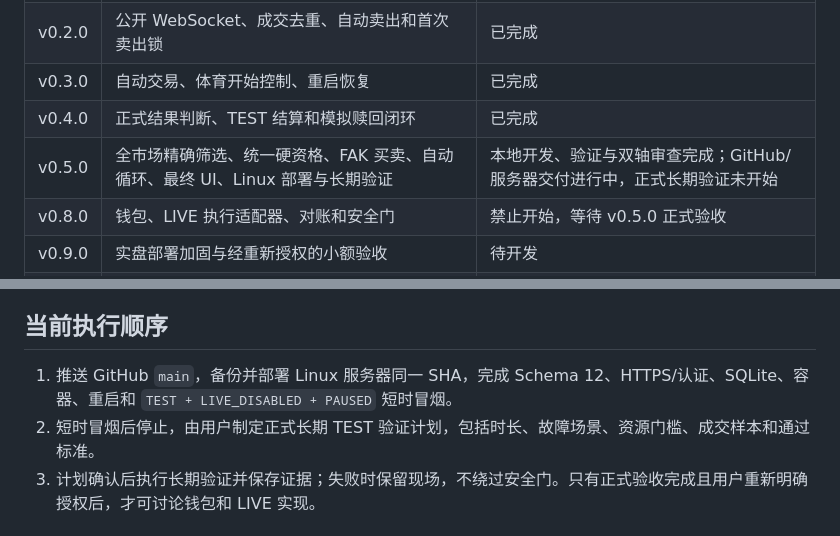
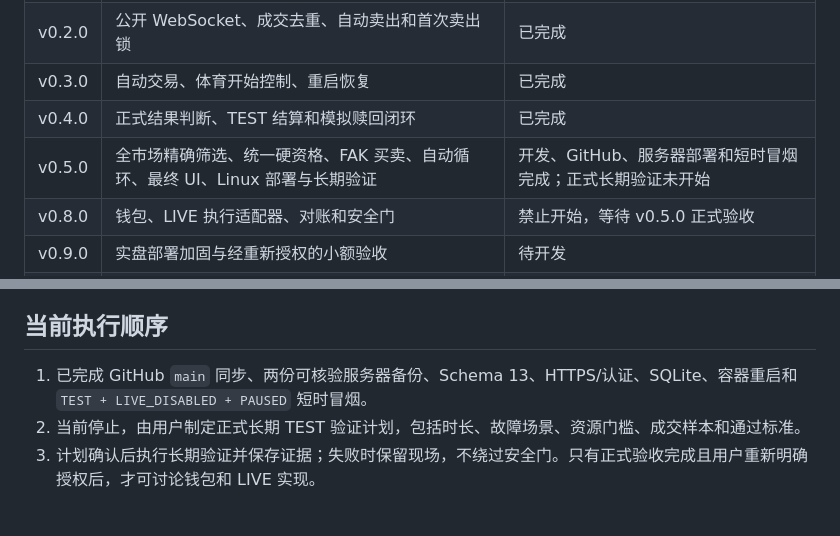
Before and after one commit to yvettemiranda/PM-SMALL, a Markdown page: docs/PLAN.md, 2 parts joined by grey strips. Rendered like a GitHub page.

Commit message:
docs: mark server smoke delivery complete

```diff
--- a/docs/PLAN.md
+++ b/docs/PLAN.md
@@ -10,7 +10,7 @@
 | v0.2.0 | 公开 WebSocket、成交去重、自动卖出和首次卖出锁 | 已完成 |
 | v0.3.0 | 自动交易、体育开始控制、重启恢复 | 已完成 |
 | v0.4.0 | 正式结果判断、TEST 结算和模拟赎回闭环 | 已完成 |
-| v0.5.0 | 全市场精确筛选、统一硬资格、FAK 买卖、自动循环、最终 UI、Linux 部署与长期验证 | 本地开发、验证与双轴审查完成；GitHub/服务器交付进行中，正式长期验证未开始 |
+| v0.5.0 | 全市场精确筛选、统一硬资格、FAK 买卖、自动循环、最终 UI、Linux 部署与长期验证 | 开发、GitHub、服务器部署和短时冒烟完成；正式长期验证未开始 |
 | v0.8.0 | 钱包、LIVE 执行适配器、对账和安全门 | 禁止开始，等待 v0.5.0 正式验收 |
 | v0.9.0 | 实盘部署加固与经重新授权的小额验收 | 待开发 |
 | v1.0.0 | 运维、备份、恢复、监控和最终交付 | 待开发 |
@@ -27,8 +27,8 @@
 
 ## 当前执行顺序
 
-1. 推送 GitHub `main`，备份并部署 Linux 服务器同一 SHA，完成 Schema 12、HTTPS/认证、SQLite、容器、重启和 `TEST + LIVE_DISABLED + PAUSED` 短时冒烟。
-2. 短时冒烟后停止，由用户制定正式长期 TEST 验证计划，包括时长、故障场景、资源门槛、成交样本和通过标准。
+1. 已完成 GitHub `main` 同步、两份可核验服务器备份、Schema 13、HTTPS/认证、SQLite、容器重启和 `TEST + LIVE_DISABLED + PAUSED` 短时冒烟。
+2. 当前停止，由用户制定正式长期 TEST 验证计划，包括时长、故障场景、资源门槛、成交样本和通过标准。
 3. 计划确认后执行长期验证并保存证据；失败时保留现场，不绕过安全门。只有正式验收完成且用户重新明确授权后，才可讨论钱包和 LIVE 实现。
 
 ## 持续边界
```
